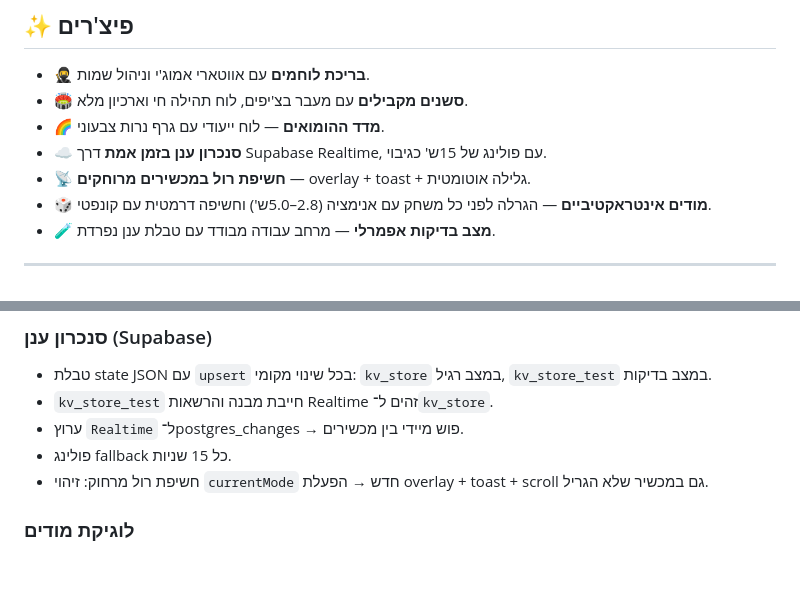
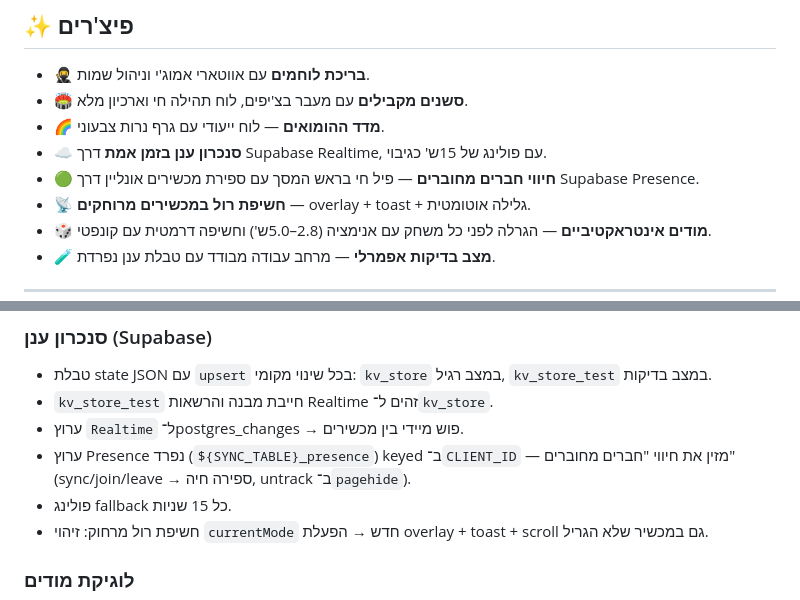
Before and after one commit to avitantal/BrawlhallaTracker, a Markdown page: README.md, 2 parts joined by grey strips. Rendered like a GitHub page; blank space fills up the shorter version.

Commit message:
Update README with online friends indicator
Co-Authored-By: Claude Opus 4.7 <noreply@anthropic.com>

```diff
--- a/README.md
+++ b/README.md
@@ -15,6 +15,7 @@
 - 🏟️ **סשנים מקבילים** עם מעבר בצ'יפים, לוח תהילה חי וארכיון מלא.
 - 🌈 **מדד ההומואים** — לוח ייעודי עם גרף נרות צבעוני.
 - ☁️ **סנכרון ענן בזמן אמת** דרך Supabase Realtime, עם פולינג של 15ש' כגיבוי.
+- 🟢 **חיווי חברים מחוברים** — פיל חי בראש המסך עם ספירת מכשירים אונליין דרך Supabase Presence.
 - 📡 **חשיפת רול במכשירים מרוחקים** — overlay + toast + גלילה אוטומטית.
 - 🎲 **מודים אינטראקטיביים** — הגרלה לפני כל משחק עם אנימציה (2.8–5.0ש') וחשיפה דרמטית עם קונפטי.
 - 🧪 **מצב בדיקות אפמרלי** — מרחב עבודה מבודד עם טבלת ענן נפרדת.
@@ -83,6 +84,7 @@
 - טבלת state JSON עם `upsert` בכל שינוי מקומי: `kv_store` במצב רגיל, `kv_store_test` במצב בדיקות.
 - `kv_store_test` חייבת מבנה והרשאות Realtime זהים ל־`kv_store`.
 - ערוץ `Realtime` ל־postgres_changes → פוש מיידי בין מכשירים.
+- ערוץ Presence נפרד (`${SYNC_TABLE}_presence`) keyed ב־`CLIENT_ID` — מזין את חיווי "חברים מחוברים" (sync/join/leave → ספירה חיה, untrack ב־`pagehide`).
 - פולינג fallback כל 15 שניות.
 - חשיפת רול מרחוק: זיהוי `currentMode` חדש → הפעלת overlay + toast + scroll גם במכשיר שלא הגריל.
 
```
